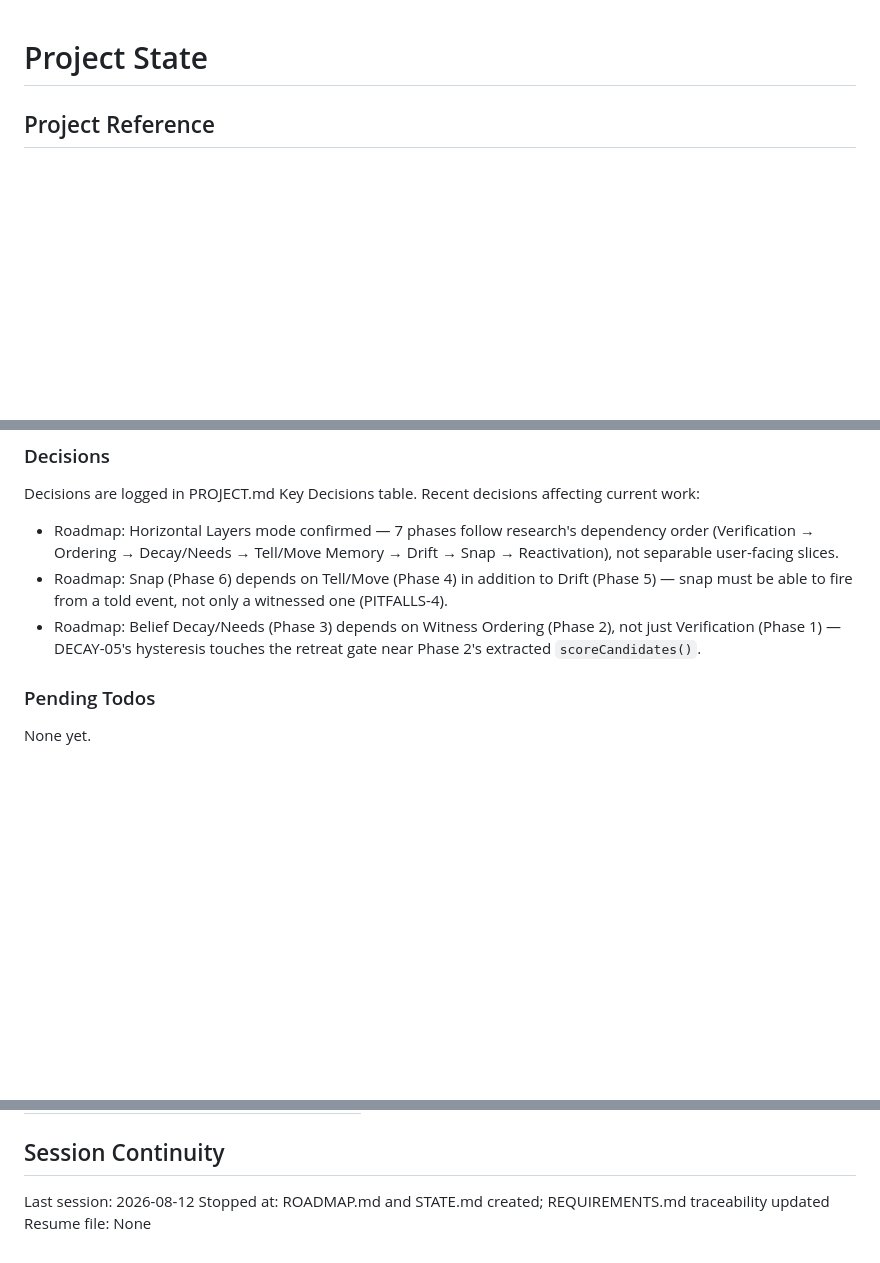
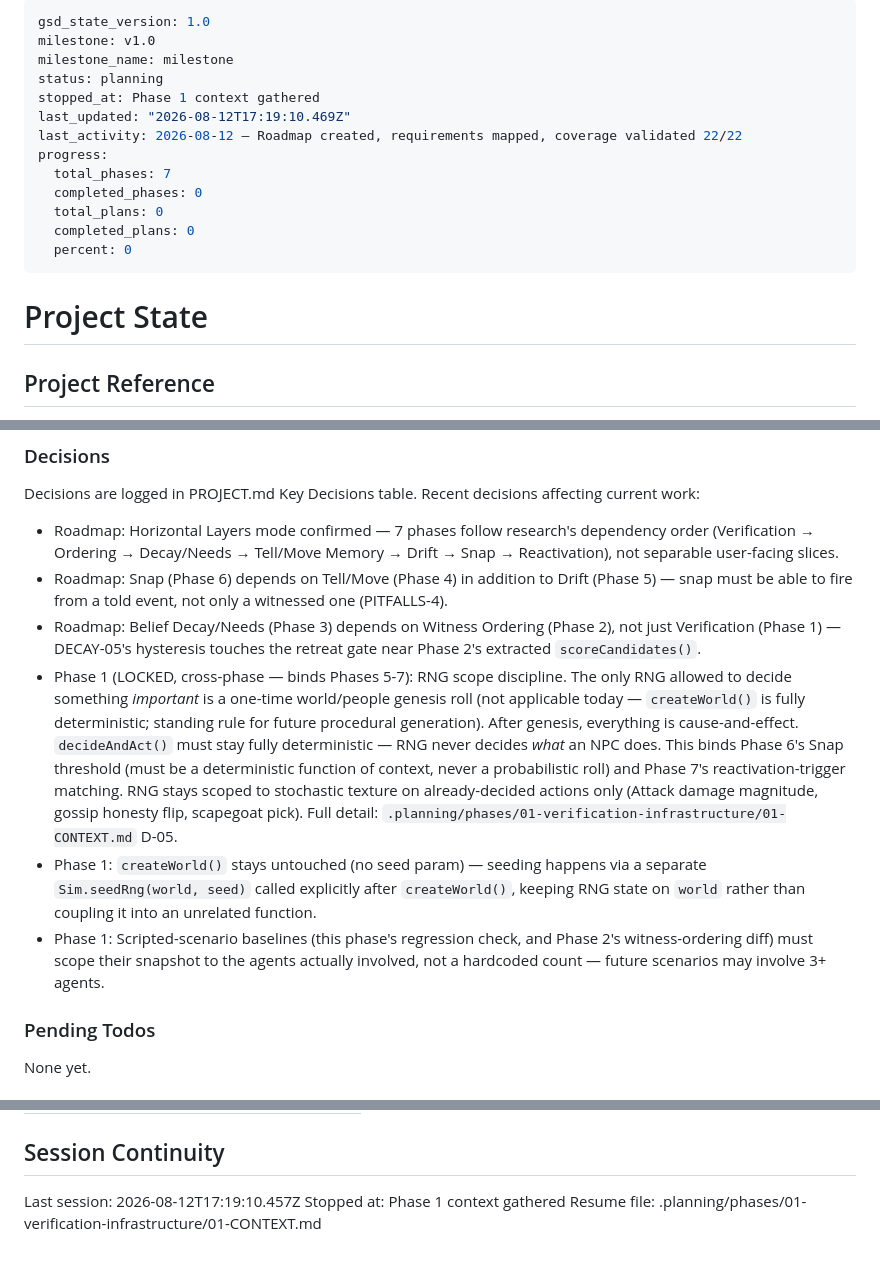
Before and after one commit to ranisman-dev/SimLife, a Markdown page: .planning/STATE.md, 3 parts joined by grey strips. Rendered like a GitHub page; blank space fills up the shorter version.

Commit message:
docs(state): record phase 1 context session

```diff
--- a/.planning/STATE.md
+++ b/.planning/STATE.md
@@ -1,3 +1,19 @@
+---
+gsd_state_version: 1.0
+milestone: v1.0
+milestone_name: milestone
+status: planning
+stopped_at: Phase 1 context gathered
+last_updated: "2026-08-12T17:19:10.469Z"
+last_activity: 2026-08-12 — Roadmap created, requirements mapped, coverage validated 22/22
+progress:
+  total_phases: 7
+  completed_phases: 0
+  total_plans: 0
+  completed_plans: 0
+  percent: 0
+---
+
 # Project State
 
 ## Project Reference
@@ -45,6 +63,9 @@ Recent decisions affecting current work:
 - Roadmap: Horizontal Layers mode confirmed — 7 phases follow research's dependency order (Verification → Ordering → Decay/Needs → Tell/Move Memory → Drift → Snap → Reactivation), not separable user-facing slices.
 - Roadmap: Snap (Phase 6) depends on Tell/Move (Phase 4) in addition to Drift (Phase 5) — snap must be able to fire from a told event, not only a witnessed one (PITFALLS-4).
 - Roadmap: Belief Decay/Needs (Phase 3) depends on Witness Ordering (Phase 2), not just Verification (Phase 1) — DECAY-05's hysteresis touches the retreat gate near Phase 2's extracted `scoreCandidates()`.
+- Phase 1 (LOCKED, cross-phase — binds Phases 5-7): RNG scope discipline. The only RNG allowed to decide something *important* is a one-time world/people genesis roll (not applicable today — `createWorld()` is fully deterministic; standing rule for future procedural generation). After genesis, everything is cause-and-effect. `decideAndAct()` must stay fully deterministic — RNG never decides *what* an NPC does. This binds Phase 6's Snap threshold (must be a deterministic function of context, never a probabilistic roll) and Phase 7's reactivation-trigger matching. RNG stays scoped to stochastic texture on already-decided actions only (Attack damage magnitude, gossip honesty flip, scapegoat pick). Full detail: `.planning/phases/01-verification-infrastructure/01-CONTEXT.md` D-05.
+- Phase 1: `createWorld()` stays untouched (no seed param) — seeding happens via a separate `Sim.seedRng(world, seed)` called explicitly after `createWorld()`, keeping RNG state on `world` rather than coupling it into an unrelated function.
+- Phase 1: Scripted-scenario baselines (this phase's regression check, and Phase 2's witness-ordering diff) must scope their snapshot to the agents actually involved, not a hardcoded count — future scenarios may involve 3+ agents.
 
 ### Pending Todos
 
@@ -67,6 +88,6 @@ Items acknowledged and carried forward from previous milestone close:
 
 ## Session Continuity
 
-Last session: 2026-08-12
-Stopped at: ROADMAP.md and STATE.md created; REQUIREMENTS.md traceability updated
-Resume file: None
+Last session: 2026-08-12T17:19:10.457Z
+Stopped at: Phase 1 context gathered
+Resume file: .planning/phases/01-verification-infrastructure/01-CONTEXT.md
```
Also changed, not shown: other parts of .planning/STATE.md (+2 -0 lines).
